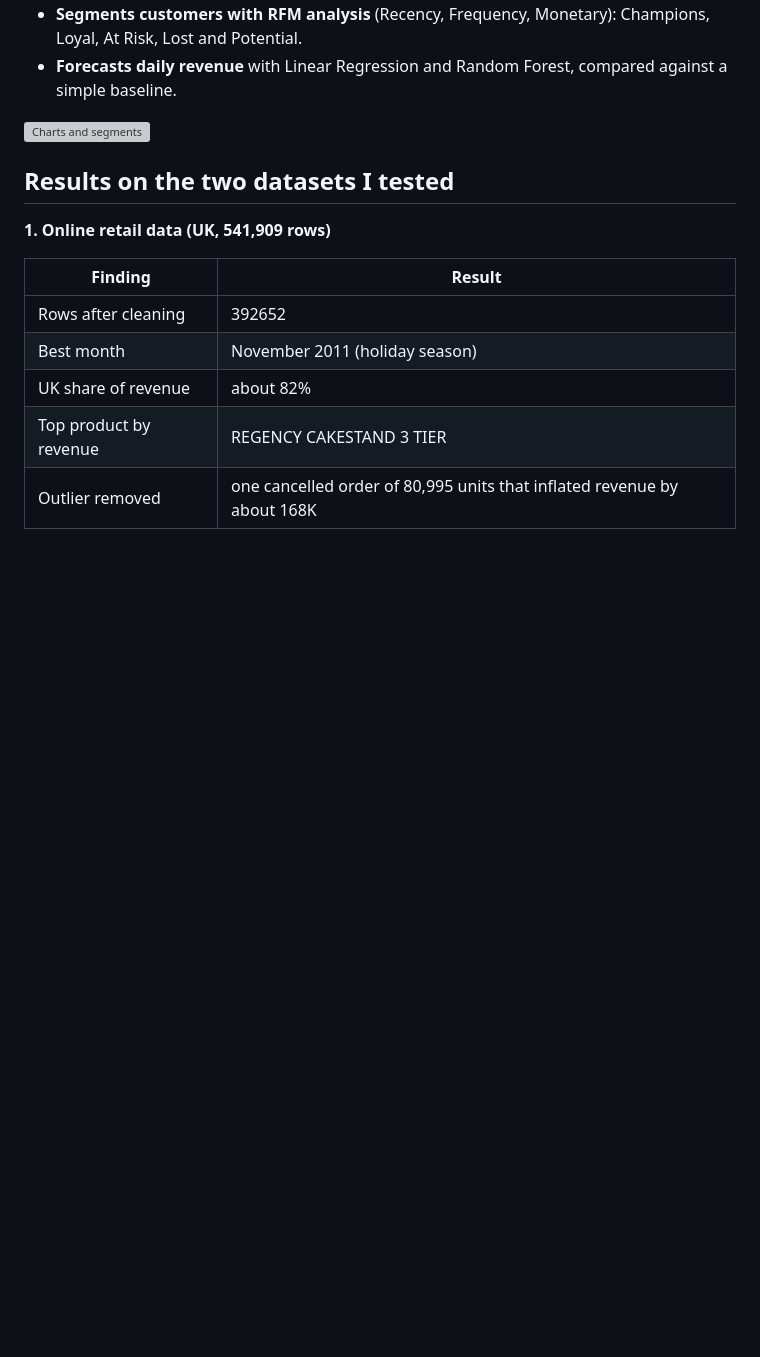
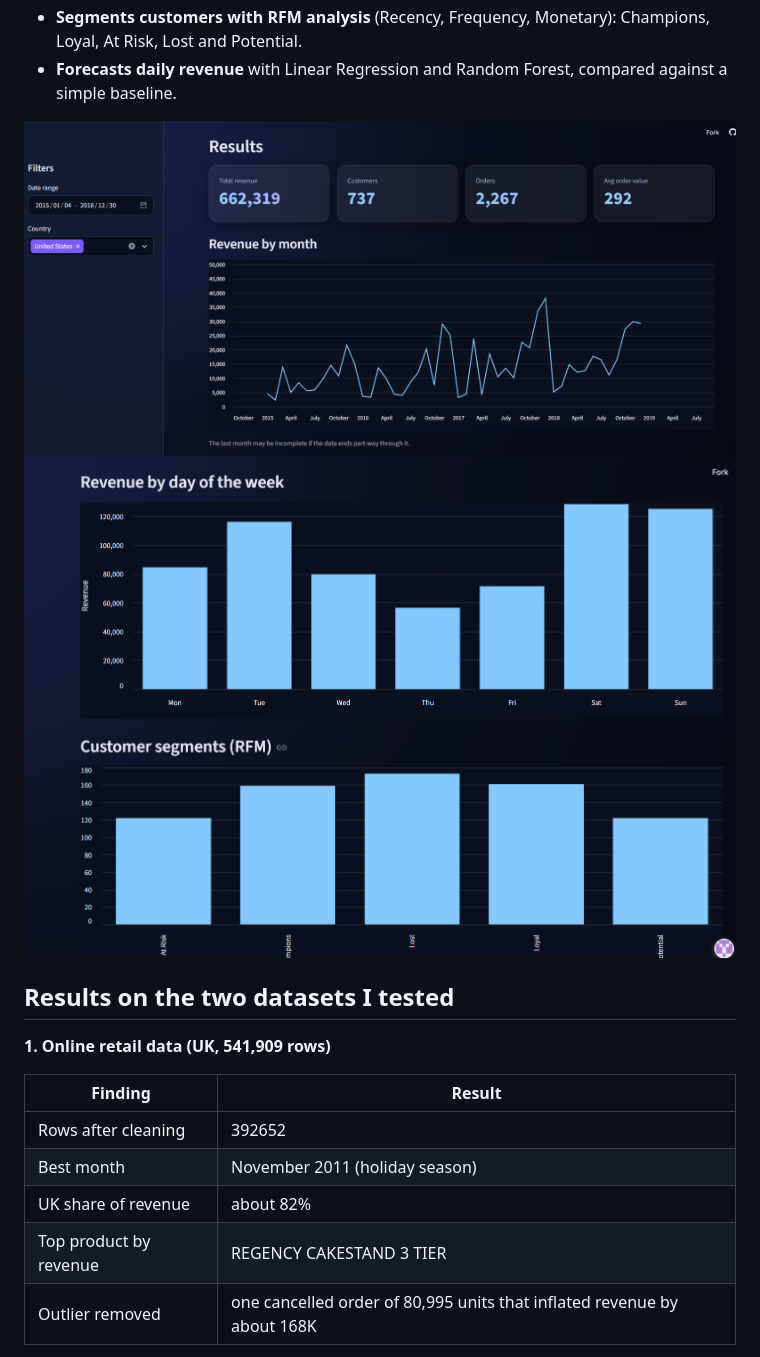
Before and after one commit to HiralRathod04/sales-analyzer, a Markdown page: README.md, the part around the change. Drawn GitHub-style; pictures changed too: screenshots/charts.png (added), screenshots/segments.png (added); blank space fills up the shorter version; grey boxes are pictures that could not be loaded.

Commit message:
Add screenshots and update README

```diff
--- a/README.md
+++ b/README.md
@@ -15,6 +15,7 @@ Upload a sales CSV, tell the app which column is which, and get clean data, busi
 - **Forecasts daily revenue** with Linear Regression and Random Forest, compared against a simple baseline.
 
 ![Charts and segments](screenshots/charts.png)
+![Weekdays and customer segments](screenshots/segments.png)
 
 ## Results on the two datasets I tested
 
```
Also changed, not shown: screenshots/overview.png (added).
